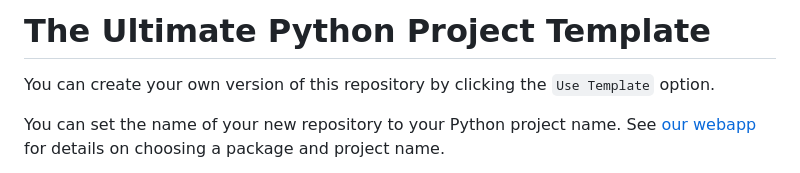
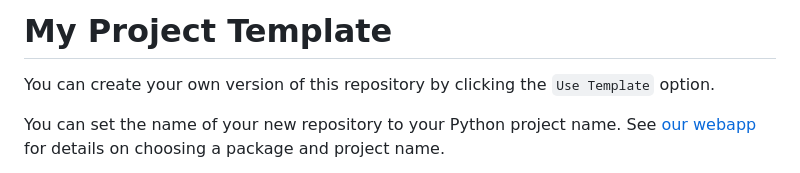
Before and after one commit to sajidsiraj/pypot, a Markdown page: README.md, the part around the change. GitHub-like rendering.

Commit message:
another edit

```diff
--- a/README.md
+++ b/README.md
@@ -1,4 +1,4 @@
-# The Ultimate Python Project Template
+# My Project Template
 
 You can create your own version of this repository by clicking the `Use Template` option.
 
```
